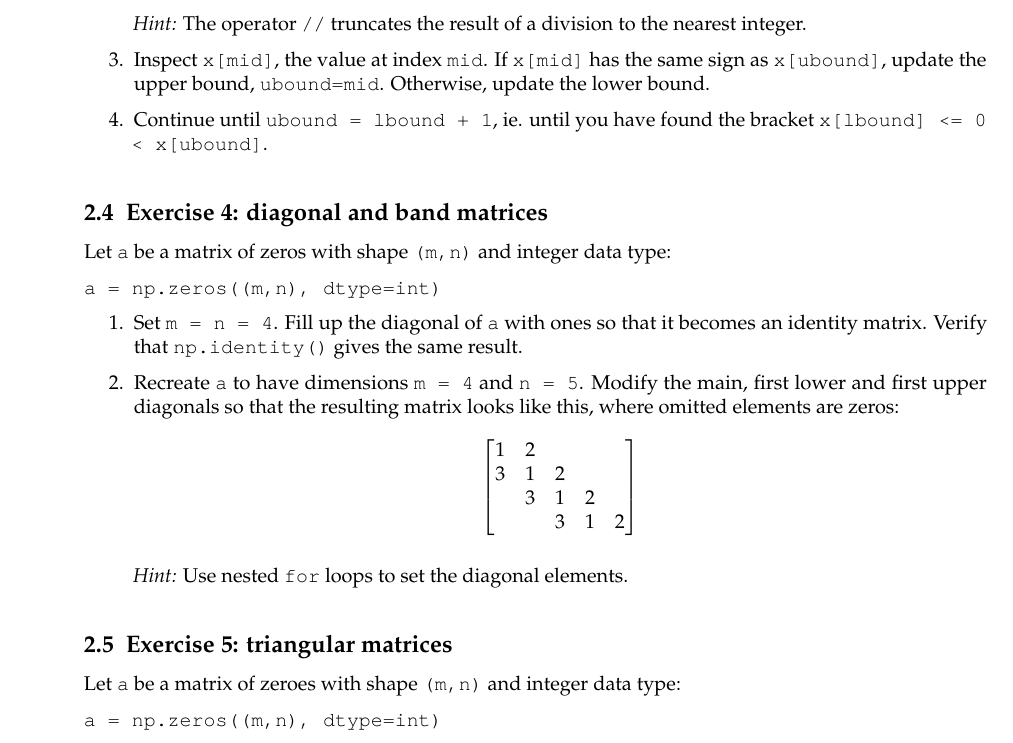
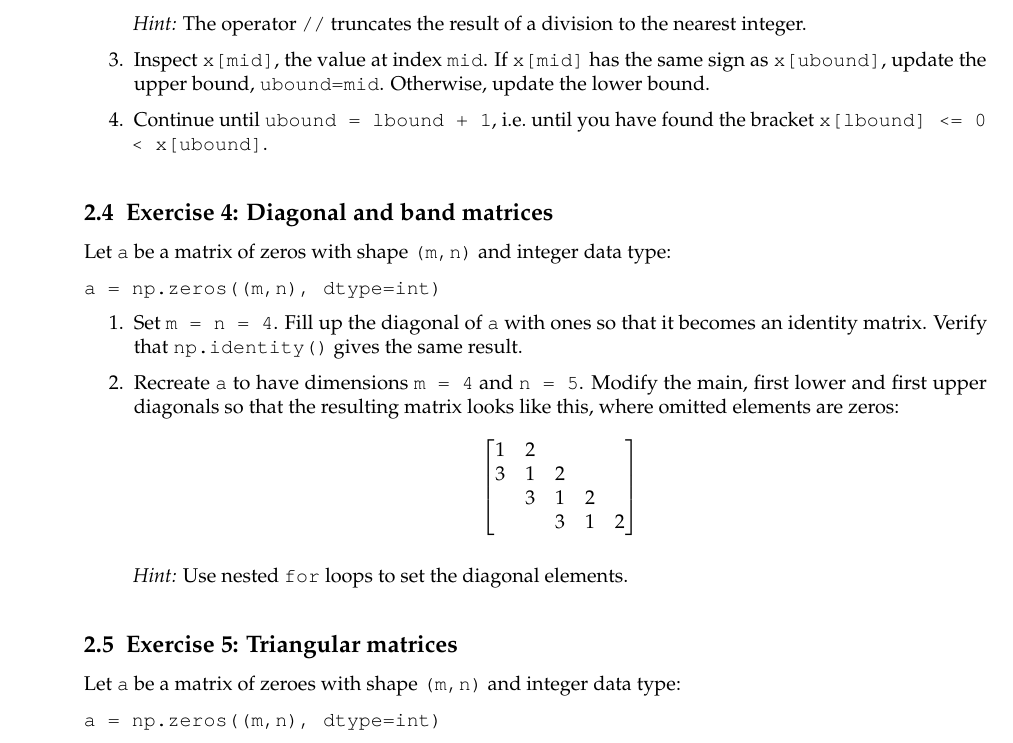
Before and after one commit to richardfoltyn/python-statistics, a LaTeX document (latex/unit3.tex): part of page 8 of 12, cut so that both start at the same text. Compiled offline with pdfLaTeX.

Commit message:
Unit 3: Recreate pdf, tex files

```diff
--- a/latex/unit3.tex
+++ b/latex/unit3.tex
@@ -1161,13 +1161,13 @@ array([-0.5 , -0.35, -0.2 , -0.05,  0.1 ,  0.25,  0.4 ,  0.55,  0.7 ,
   update the upper bound, \texttt{ubound=mid}. Otherwise, update the
   lower bound.
 \item
-  Continue until \texttt{ubound\ =\ lbound\ +\ 1}, ie. until you have
+  Continue until \texttt{ubound\ =\ lbound\ +\ 1}, \ie until you have
   found the bracket
   \texttt{x{[}lbound{]}\ \textless{}=\ 0\ \textless{}\ x{[}ubound{]}}.
 \end{enumerate}
 
     \hypertarget{exercise-4-diagonal-and-band-matrices}{%
-\subsection{Exercise 4: diagonal and band
+\subsection{Exercise 4: Diagonal and band
 matrices}\label{exercise-4-diagonal-and-band-matrices}}
 
 Let \texttt{a} be a matrix of zeros with shape \texttt{(m,n)} and
@@ -1201,7 +1201,7 @@ a = np.zeros((m,n), dtype=int)
 \end{enumerate}
 
     \hypertarget{exercise-5-triangular-matrices}{%
-\subsection{Exercise 5: triangular
+\subsection{Exercise 5: Triangular
 matrices}\label{exercise-5-triangular-matrices}}
 
 Let \texttt{a} be a matrix of zeroes with shape \texttt{(m,n)} and
```
Also changed, not shown: latex/unit3.pdf, latex/unit3.tex (8 more changed lines).
